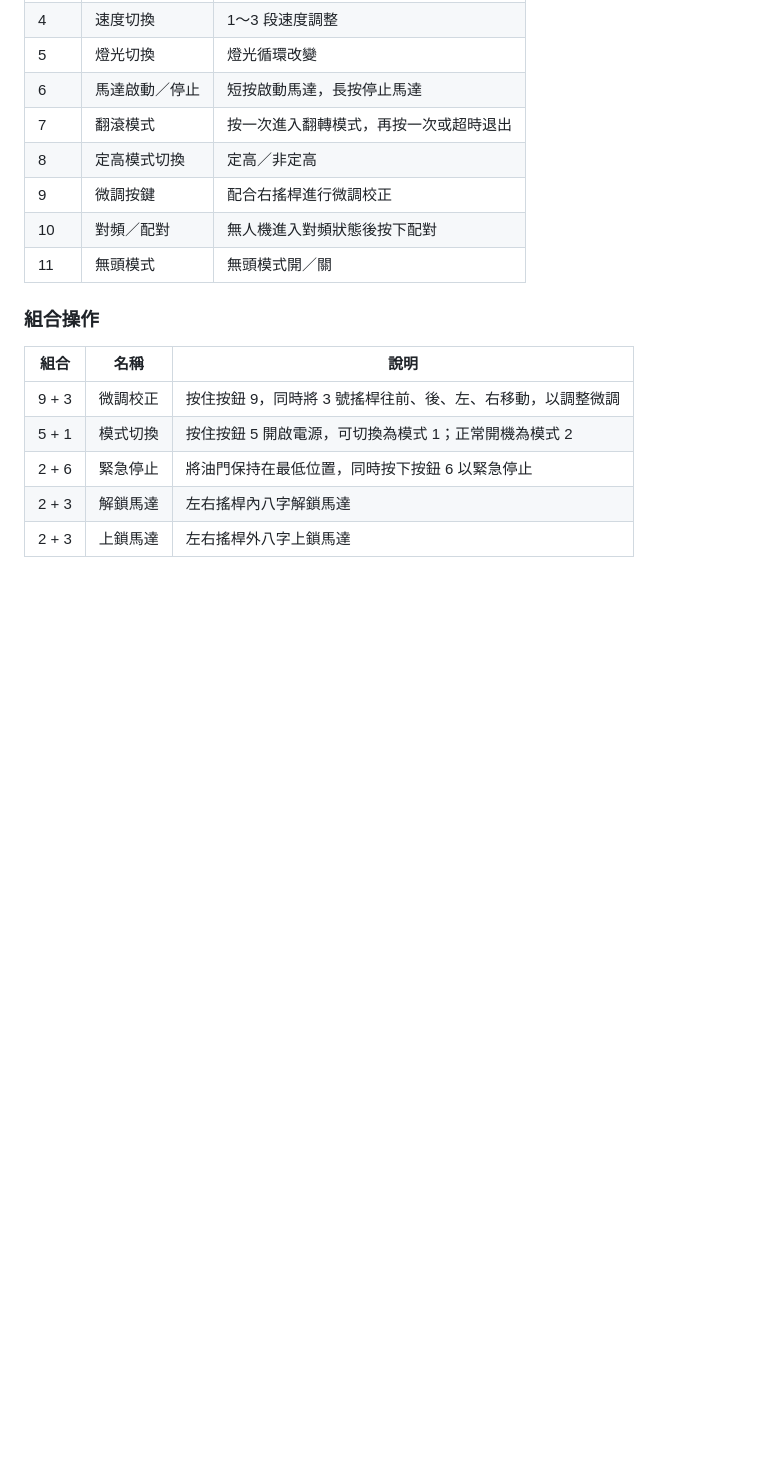
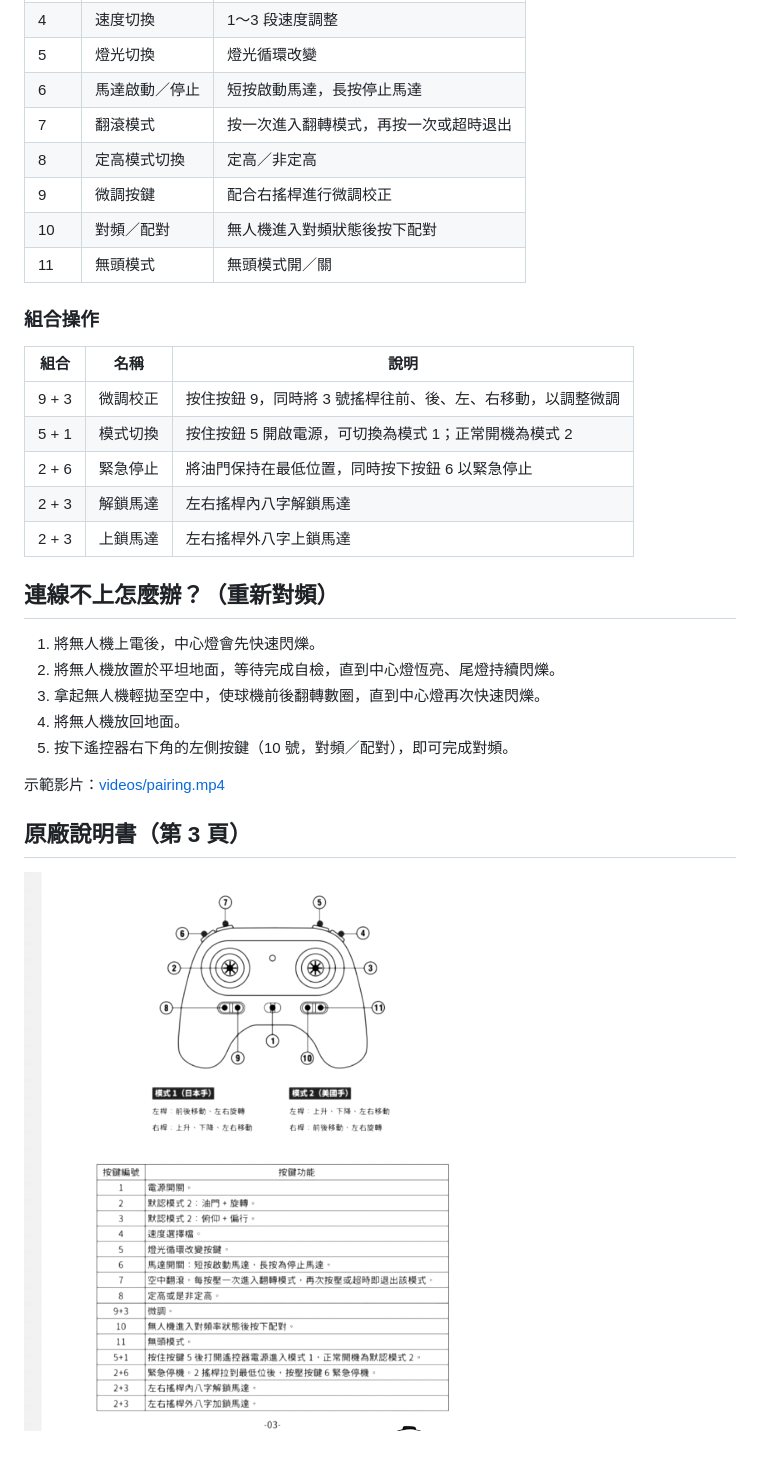
Before and after one commit to greenmail1011/feeby, a Markdown page: README.md, the part around the change. Drawn GitHub-style; pictures changed too: images/manual-p3.png (added); blank space fills up the shorter version.

Commit message:
新增清晰版原廠說明書圖片，README 補上對頻步驟
Co-Authored-By: Claude Opus 5.5 <noreply@anthropic.com>
Claude-Session: https://claude.ai/code/session_01THEmz1MY3mRF8Kzmu4iPVv

```diff
--- a/README.md
+++ b/README.md
@@ -31,3 +31,15 @@
 | 2 + 6 | 緊急停止 | 將油門保持在最低位置，同時按下按鈕 6 以緊急停止 |
 | 2 + 3 | 解鎖馬達 | 左右搖桿內八字解鎖馬達 |
 | 2 + 3 | 上鎖馬達 | 左右搖桿外八字上鎖馬達 |
+
+## 連線不上怎麼辦？（重新對頻）
+1. 將無人機上電後，中心燈會先快速閃爍。
+2. 將無人機放置於平坦地面，等待完成自檢，直到中心燈恆亮、尾燈持續閃爍。
+3. 拿起無人機輕拋至空中，使球機前後翻轉數圈，直到中心燈再次快速閃爍。
+4. 將無人機放回地面。
+5. 按下遙控器右下角的左側按鍵（10 號，對頻／配對），即可完成對頻。
+
+示範影片：[videos/pairing.mp4](videos/pairing.mp4)
+
+## 原廠說明書（第 3 頁）
+![原廠說明書第 3 頁](images/manual-p3.png)
```
